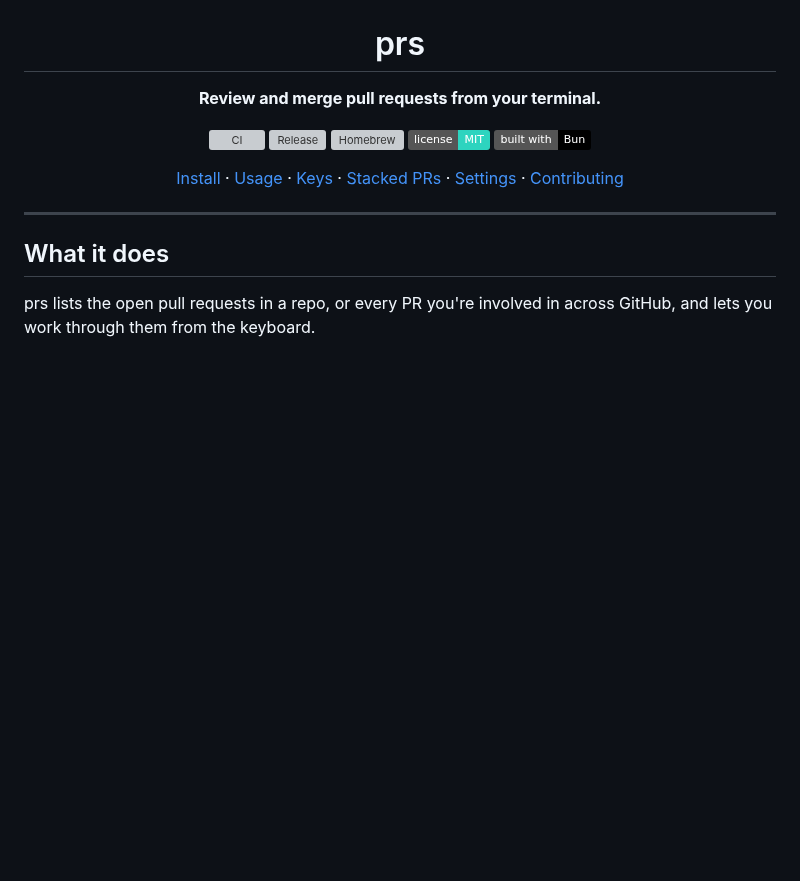
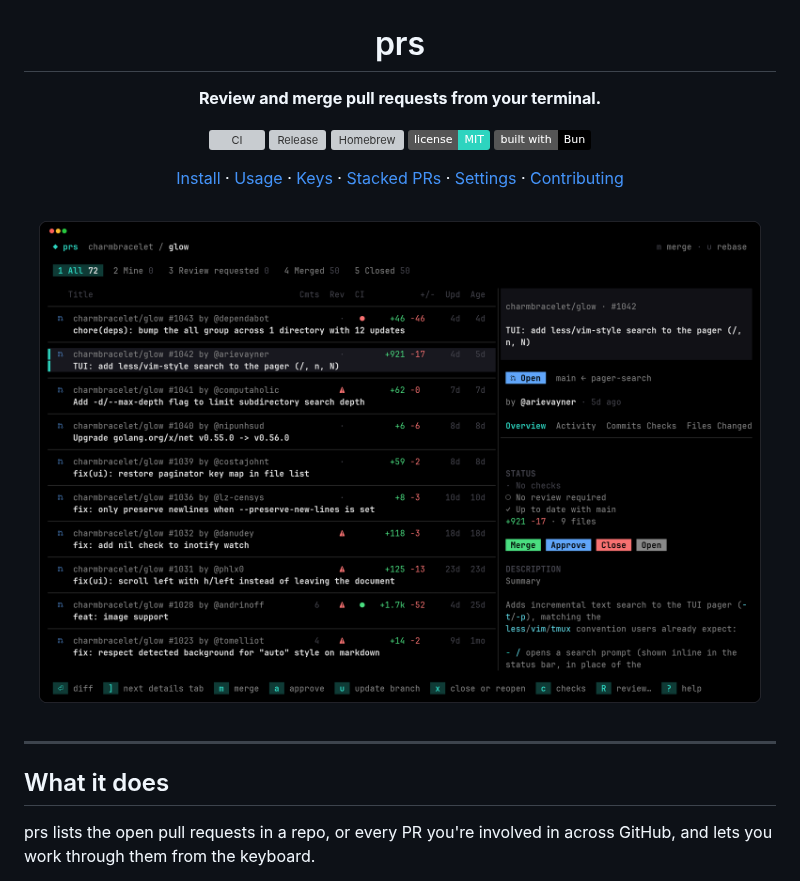
Before and after one commit to nandatheguntupalli/prs, a Markdown page: README.md, the part around the change. Drawn GitHub-style; pictures changed too: .github/assets/screenshot.png (added); badges without logos; blank space fills up the shorter version; grey boxes are pictures that could not be loaded.

Commit message:
Add a screenshot to the README

```diff
--- a/README.md
+++ b/README.md
@@ -9,6 +9,8 @@
 [Install](#install) · [Usage](#usage) · [Keys](#keys) · [Stacked PRs](#stacked-prs) · [Settings](#settings) · [Contributing](#contributing)
 
 </div>
+
+![prs showing the open pull requests in charmbracelet/glow, with the selected PR's details on the right](.github/assets/screenshot.png)
 
 ---
 
```
